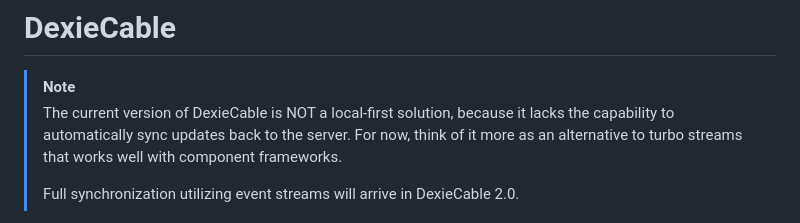
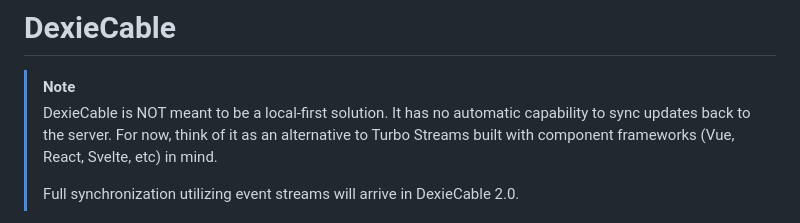
Before and after one commit to buhrmi/dexiecable, a Markdown page: README.md, the part around the change. Rendered like a GitHub page.

```diff
--- a/README.md
+++ b/README.md
@@ -1,7 +1,7 @@
 # DexieCable
 
 > [!NOTE]
-> The current version of DexieCable is NOT a local-first solution, because it lacks the capability to automatically sync updates back to the server. For now, think of it more as an alternative to turbo streams that works well with component frameworks.
+> DexieCable is NOT meant to be a local-first solution. It has no automatic capability to sync updates back to the server. For now, think of it as an alternative to Turbo Streams built with component frameworks (Vue, React, Svelte, etc) in mind.
 >
 > Full synchronization utilizing event streams will arrive in DexieCable 2.0.
 
```
